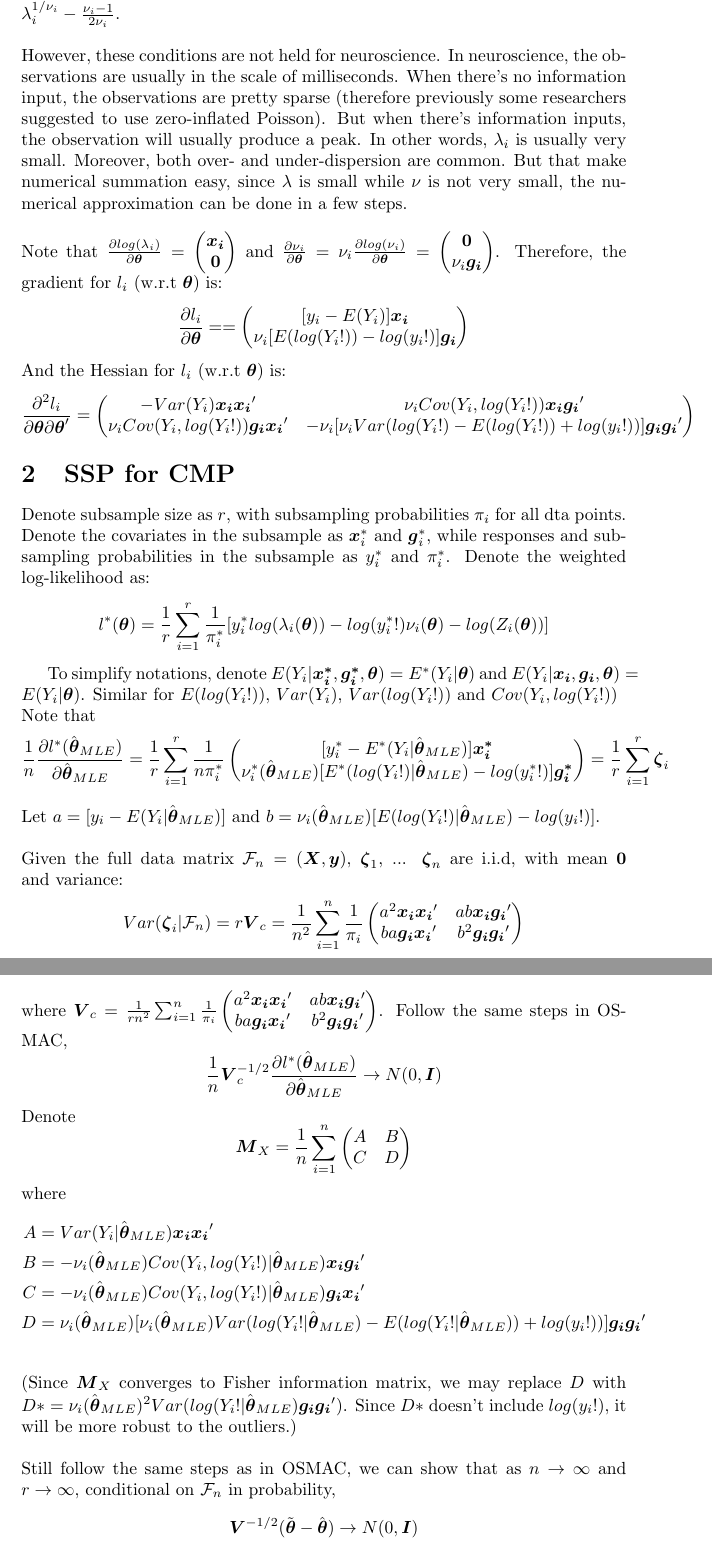
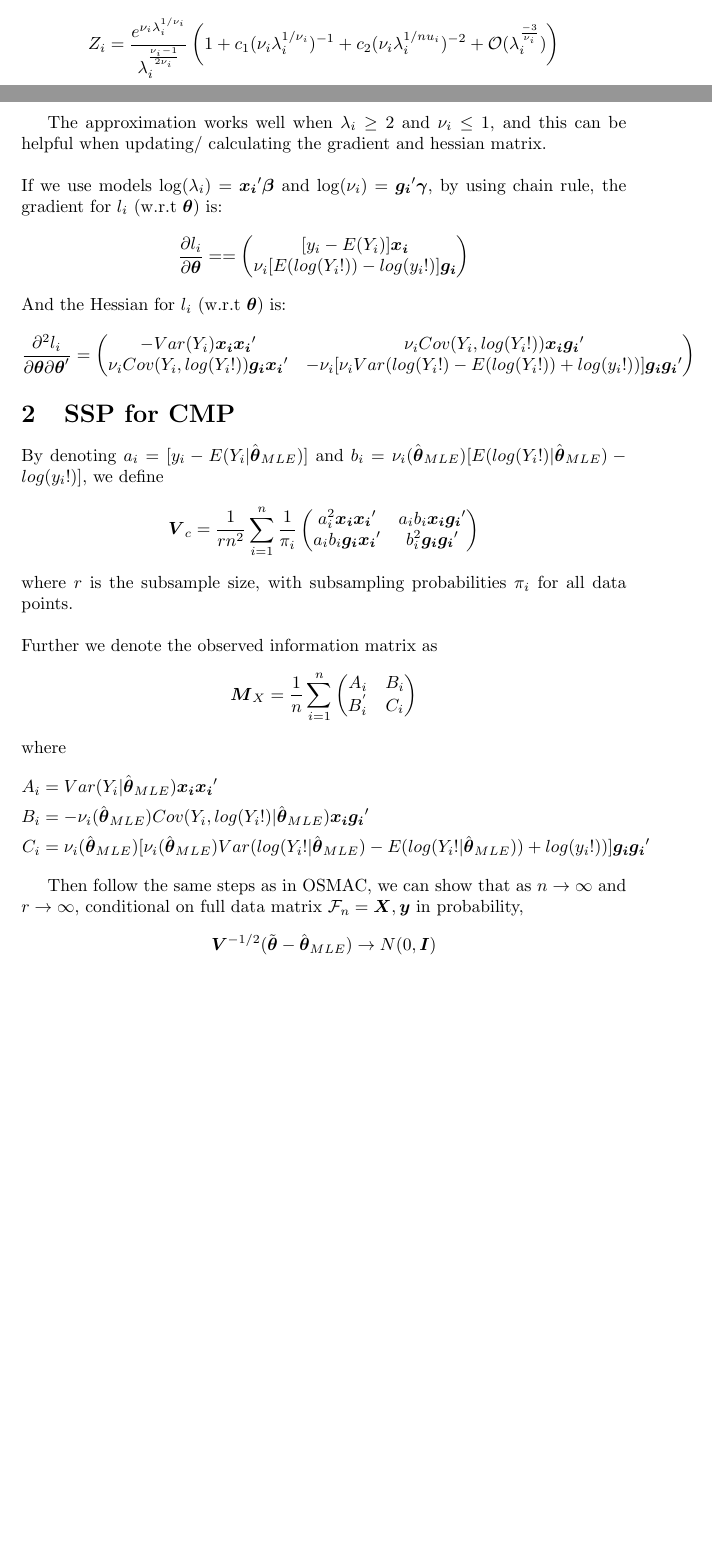
Before and after one commit to weigcdsb/sub-sampling, a LaTeX document (COM-Poisson/CMP_SSP.tex): two parts of pages 2 and 3 of 4 before the commit and two parts of pages 1 and 2 of 5 after it, joined at a grey line, cut at the place of the change, the shorter picture padded with empty space. Compiled offline with pdfLaTeX.

Commit message:
updates for results

```diff
--- a/COM-Poisson/CMP_SSP.tex
+++ b/COM-Poisson/CMP_SSP.tex
@@ -42,13 +58,14 @@ And the Hessian for $l_i$ (w.r.t $\boldsymbol{\eta}_i$) is:
 	\end{pmatrix}
 \end{equation*}
 
-The $E(Y_i)$, $Var(Y_i)$, $E(log(Y_i!))$, $Var(log(Y_i!))$ and $Cov(Y_i, log(Y_i!))$ can be evaluated numerically. For example, $E(Y_i) = \frac{1}{Z_i}\sum_{y=0}^{\infty}\frac{y(\lambda_i)^y}{(y!)^{\nu_i}}$. When $\nu_i \leq 1$ or $\lambda_i > 10^{\nu_i}$, these moments can be approximated well, for example $E(Y_i) \approx \lambda_i^{1/\nu_i} - \frac{\nu_i - 1}{2\nu_i}$.\\
+The moments $E(Y_i)$, $Var(Y_i)$, $E(log(Y_i!))$, $Var(log(Y_i!))$ and $Cov(Y_i, log(Y_i!))$ by using the following approximation for normalizing constant $Z_i$:
+\begin{equation*}
+	Z_i = \frac{e^{\nu_i \lambda_i^{1/\nu_i}}}{\lambda_i^{\frac{\nu_i-1}{2\nu_i}}}\left(1 + c_1(\nu_i \lambda_i^{1/\nu_i})^{-1} + c_2(\nu_i \lambda_i^{1/nu_i})^{-2} + \mathcal{O}(\lambda_i^{\frac{-3}{\nu_i}})\right)
+\end{equation*}
+
+The approximation works well when $\lambda_i \geq 2$ and $\nu_i \leq 1$, and this can be helpful when updating/ calculating the gradient and hessian matrix.\\
 \\
-However, these conditions are not held for neuroscience. In neuroscience, the observations are usually in the scale of milliseconds. When there's no information input, the observations are pretty sparse (therefore previously some researchers suggested to use zero-inflated Poisson). But when there's information inputs, the observation will usually produce a peak. In other words, $\lambda_i$ is usually very small. Moreover, both over- and under-dispersion are common. But that make numerical summation easy, since $\lambda$ is small while $\nu$ is not very small, the numerical approximation can be done in a few steps.\\
-\\
-Note that $\frac{\partial log(\lambda_i)}{\partial\boldsymbol{\theta}} = \begin{pmatrix}
-	\boldsymbol{x_i}\\ \boldsymbol{0}
-\end{pmatrix}$ and $\frac{\partial \nu_i}{\partial\boldsymbol{\theta}} = \nu_i\frac{\partial log(\nu_i)}{\partial\boldsymbol{\theta}} = \begin{pmatrix} \boldsymbol{0}\\ \nu_i\boldsymbol{g_i} \end{pmatrix}$. Therefore, the gradient for $l_i$ (w.r.t $\boldsymbol{\theta}$) is:
+If we use models $\log(\lambda_i) = \boldsymbol{x_i}'\boldsymbol{\beta}$ and $\log(\nu_i) = \boldsymbol{g_i}'\boldsymbol{\gamma}$, by using chain rule, the gradient for $l_i$ (w.r.t $\boldsymbol{\theta}$) is:
 \begin{equation*}
 	\frac{\partial l_i}{\partial \boldsymbol{\theta}} =
 	 = \begin{pmatrix} [y_i - E(Y_i)]\boldsymbol{x_i}\\
@@ -66,60 +83,32 @@ And the Hessian for $l_i$ (w.r.t $\boldsymbol{\theta}$) is:
 \end{equation*}
 
 \section{SSP for CMP}
-Denote subsample size as $r$, with subsampling probabilities $\pi_i$ for all dta points. Denote  the covariates in the subsample as $\boldsymbol{x}_i^*$ and $\boldsymbol{g}_i^*$, while responses and subsampling probabilities in the subsample as $y_i^*$ and $\pi_i^*$. Denote the weighted log-likelihood as:
-\begin{equation*}
-	l^*(\boldsymbol{\theta}) = \frac{1}{r}\sum_{i=1}^{r}\frac{1}{\pi_i^*}[y_i^* log(\lambda_i(\boldsymbol{\theta})) - log(y_i^*!)\nu_i(\boldsymbol{\theta}) - log(Z_i(\boldsymbol{\theta}))]
-\end{equation*}
-
-To simplify notations, denote $E(Y_i | \boldsymbol{x_i^*}, \boldsymbol{g_i^*}, \boldsymbol{\theta}) = E^*(Y_i| \boldsymbol{\theta})$ and $E(Y_i | \boldsymbol{x_i}, \boldsymbol{g_i}, \boldsymbol{\theta}) = E(Y_i| \boldsymbol{\theta})$. Similar for $E(log(Y_i!))$, $Var(Y_i)$, $Var(log(Y_i!))$ and $Cov(Y_i, log(Y_i!))$
+By denoting $a_i = [y_i - E(Y_i| \hat{\boldsymbol{\theta}}_{MLE})]$ and $b_i = 	\nu_i(\hat{\boldsymbol{\theta}}_{MLE})[E(log(Y_i!)| \hat{\boldsymbol{\theta}}_{MLE}) - log(y_i!)]$, we define
+$$\boldsymbol{V}_c = \frac{1}{rn^2}\sum_{i=1}^{n}\frac{1}{\pi_i}\begin{pmatrix}
+	a_i^2\boldsymbol{x_i}\boldsymbol{x_i}' &
+	a_i b_i\boldsymbol{x_i}\boldsymbol{g_i}'\\
+	a_i b_i\boldsymbol{g_i}\boldsymbol{x_i}' &
+	b_i^2\boldsymbol{g_i}\boldsymbol{g_i}'
+\end{pmatrix}$$
+where $r$ is the subsample size, with subsampling probabilities $\pi_i$ for all data points.\\
 \\
-Note that
-\begin{equation*}
-	\frac{1}{n}\frac{\partial l^*(\hat{\boldsymbol{\theta}}_{MLE})}{\partial\hat{\boldsymbol{\theta}}_{MLE}} = \frac{1}{r}\sum_{i=1}^{r}\frac{1}{n\pi_i^*}\begin{pmatrix} [y_i^* - E^*(Y_i| \hat{\boldsymbol{\theta}}_{MLE})]\boldsymbol{x_i^*}\\
-		\nu_i^*(\hat{\boldsymbol{\theta}}_{MLE})[E^*(log(Y_i!)| \hat{\boldsymbol{\theta}}_{MLE}) - log(y_i^*!)]\boldsymbol{g_i^*}
-	\end{pmatrix} = \frac{1}{r}\sum_{i=1}^{r}\boldsymbol{\zeta}_i
-\end{equation*}
-\\
-Let $a = [y_i - E(Y_i| \hat{\boldsymbol{\theta}}_{MLE})]$ and $b = 	\nu_i(\hat{\boldsymbol{\theta}}_{MLE})[E(log(Y_i!)| \hat{\boldsymbol{\theta}}_{MLE}) - log(y_i!)]$. \\
-\\
-Given the full data matrix $\mathcal{F}_n = (\boldsymbol{X}, \boldsymbol{y})$, $\boldsymbol{\zeta}_1$, ... $\boldsymbol{\zeta}_n$ are i.i.d, with mean $\boldsymbol{0}$ and variance:
-\begin{equation*}
-	Var(\boldsymbol{\zeta}_i|\mathcal{F}_n) = r\boldsymbol{V}_c = \frac{1}{n^2}\sum_{i=1}^{n}\frac{1}{\pi_i}\begin{pmatrix}
-		a^2\boldsymbol{x_i}\boldsymbol{x_i}' &
-		ab\boldsymbol{x_i}\boldsymbol{g_i}'\\
-		ba\boldsymbol{g_i}\boldsymbol{x_i}' &
-		b^2\boldsymbol{g_i}\boldsymbol{g_i}'
-	\end{pmatrix}
-\end{equation*}
-where $\boldsymbol{V}_c = \frac{1}{rn^2}\sum_{i=1}^{n}\frac{1}{\pi_i}\begin{pmatrix}
-	a^2\boldsymbol{x_i}\boldsymbol{x_i}' &
-	ab\boldsymbol{x_i}\boldsymbol{g_i}'\\
-	ba\boldsymbol{g_i}\boldsymbol{x_i}' &
-	b^2\boldsymbol{g_i}\boldsymbol{g_i}'
-\end{pmatrix}$.
-Follow the same steps in OSMAC,
-$$
-\frac{1}{n}\boldsymbol{V}_c^{-1/2}\frac{\partial l^*(\hat{\boldsymbol{\theta}}_{MLE})}{\partial\hat{\boldsymbol{\theta}}_{MLE}} \to N(0, \boldsymbol{I})
-$$
-Denote
+Further we denote the observed information matrix as
 $$
 \boldsymbol{M}_X = \frac{1}{n}\sum_{i=1}^{n}\begin{pmatrix}
-	A & B\\
-	C & D
+	A_i & B_i\\
+	B_i^{'} & C_i
 \end{pmatrix}
 $$
 where
 \begin{align*}
-	A &= Var(Y_i|\hat{\boldsymbol{\theta}}_{MLE})\boldsymbol{x_i}\boldsymbol{x_i}'\\
-	B &= -\nu_i(\hat{\boldsymbol{\theta}}_{MLE}) Cov(Y_i, log(Y_i!)| \hat{\boldsymbol{\theta}}_{MLE})\boldsymbol{x_i}\boldsymbol{g_i}'\\
-	C &= -\nu_i(\hat{\boldsymbol{\theta}}_{MLE}) Cov(Y_i, log(Y_i!)|\hat{\boldsymbol{\theta}}_{MLE})\boldsymbol{g_i}\boldsymbol{x_i}'\\
-	D &= \nu_i(\hat{\boldsymbol{\theta}}_{MLE})[\nu_i(\hat{\boldsymbol{\theta}}_{MLE}) Var(log(Y_i!|\hat{\boldsymbol{\theta}}_{MLE}) - E(log(Y_i!|\hat{\boldsymbol{\theta}}_{MLE})) + log(y_i!))]\boldsymbol{g_i}\boldsymbol{g_i}'
+	A_i &= Var(Y_i|\hat{\boldsymbol{\theta}}_{MLE})\boldsymbol{x_i}\boldsymbol{x_i}'\\
+	B_i &= -\nu_i(\hat{\boldsymbol{\theta}}_{MLE}) Cov(Y_i, log(Y_i!)| \hat{\boldsymbol{\theta}}_{MLE})\boldsymbol{x_i}\boldsymbol{g_i}'\\
+	C_i &= \nu_i(\hat{\boldsymbol{\theta}}_{MLE})[\nu_i(\hat{\boldsymbol{\theta}}_{MLE}) Var(log(Y_i!|\hat{\boldsymbol{\theta}}_{MLE}) - E(log(Y_i!|\hat{\boldsymbol{\theta}}_{MLE})) + log(y_i!))]\boldsymbol{g_i}\boldsymbol{g_i}'
 \end{align*}
+
+Then follow the same steps as in OSMAC, we can show that as $n \to \infty$ and $r \to \infty$, conditional on full data matrix $\mathcal{F}_n = \boldsymbol{X}, \boldsymbol{y}$ in probability,
+$$
+\boldsymbol{V}^{-1/2}(\tilde{\boldsymbol{\theta}} - \hat{\boldsymbol{\theta}}_{MLE}) \to N(0, \boldsymbol{I})
+$$
+where $\boldsymbol{V} = \boldsymbol{M}_X^{-1}\boldsymbol{V}_c\boldsymbol{M}_X^{-1}$ and $\tilde{\boldsymbol{\theta}}$ is the sub-sampling estimates for $\boldsymbol{\theta}$
 \\
-(Since $\boldsymbol{M}_X$ converges to Fisher information matrix, we may replace $D$ with $D* = \nu_i(\hat{\boldsymbol{\theta}}_{MLE})^2Var(log(Y_i!|\hat{\boldsymbol{\theta}}_{MLE})\boldsymbol{g_i}\boldsymbol{g_i}'$). Since $D*$ doesn't include $log(y_i!)$, it will be more robust to the outliers.)\\
-\\
-Still follow the same steps as in OSMAC, we can show that as $n \to \infty$ and $r \to \infty$, conditional on $\mathcal{F}_n$ in probability,
-$$
-\boldsymbol{V}^{-1/2}(\tilde{\boldsymbol{\theta}} - \hat{\boldsymbol{\theta}}) \to N(0, \boldsymbol{I})
-$$
-where $\boldsymbol{V} = \boldsymbol{M}_X^{-1}\boldsymbol{V}_c\boldsymbol{M}_X^{-1}$
```
Also changed, not shown: COM-Poisson/CMP_SSP.pdf, COM-Poisson/cdoe/beta.png (added), COM-Poisson/cdoe/gamma.png (added), COM-Poisson/cdoe/mean.png (added), COM-Poisson/cdoe/median.png (added), COM-Poisson/cdoe/theta.png (added), COM-Poisson/CMP_SSP.tex (145 more changed lines), 5 other files. Lines whose indentation alone changed are shown as unchanged.
